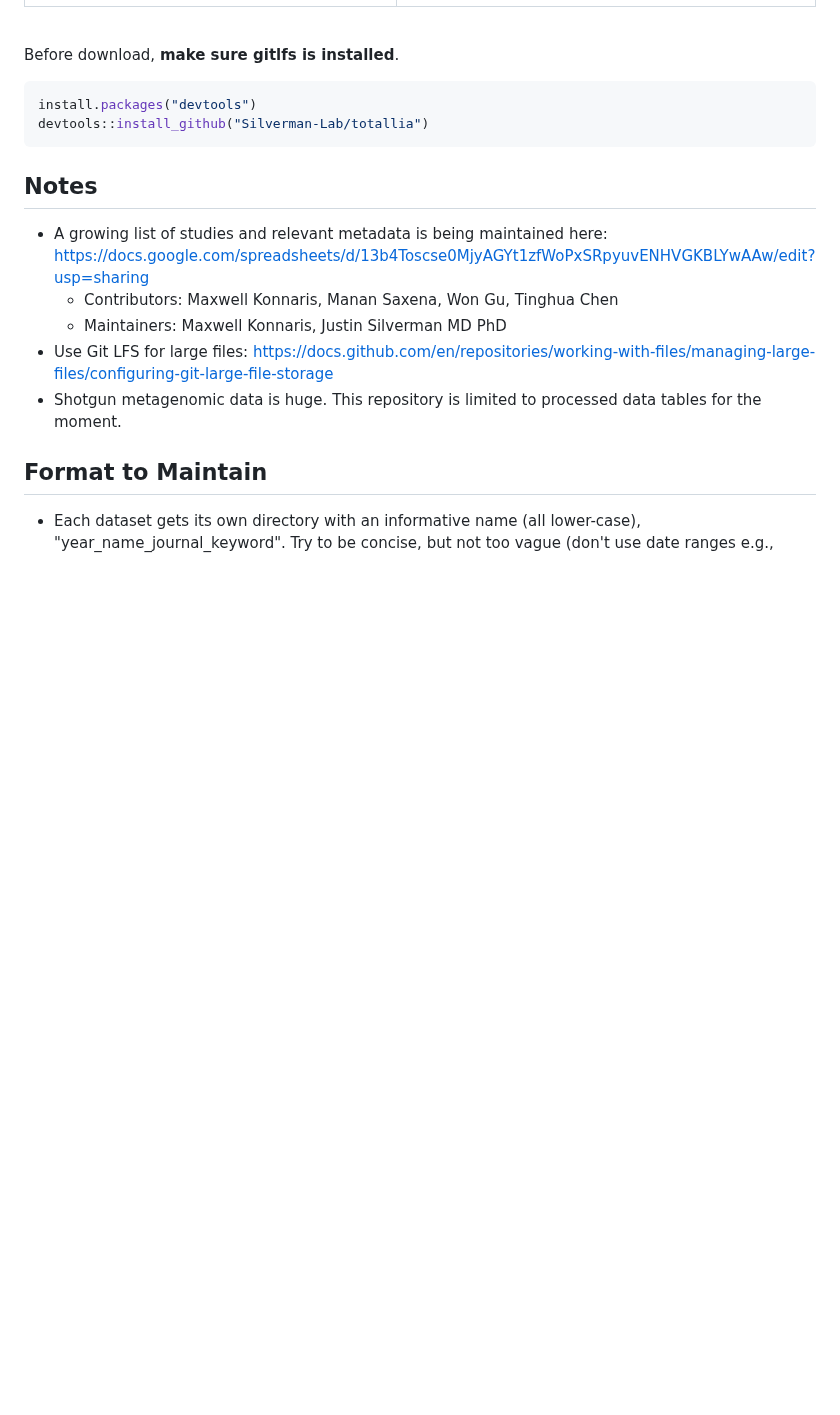
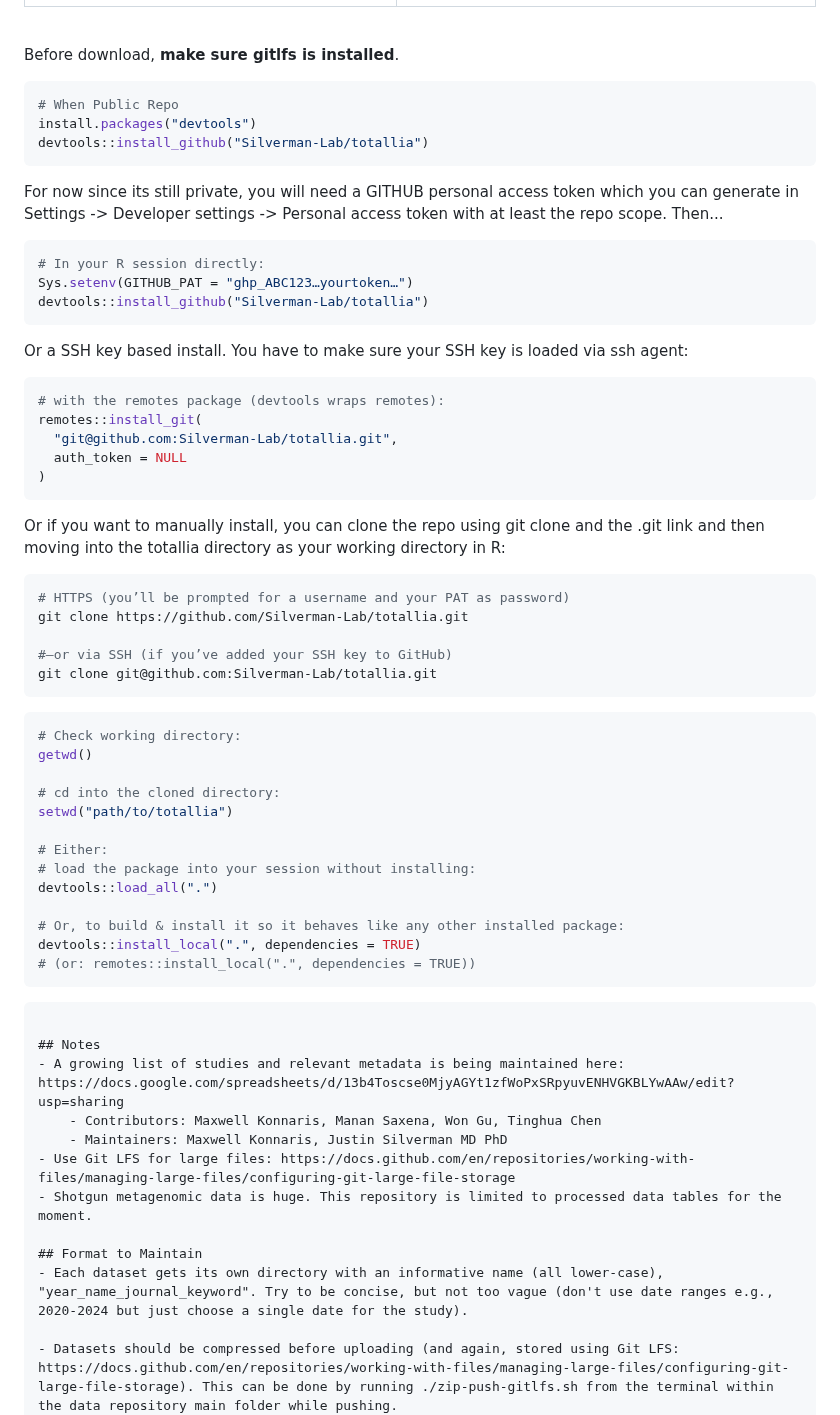
Before and after one commit to Silverman-Lab/mutt, a Markdown page: README.md, the part around the change. GitHub-like rendering; blank space fills up the shorter version.

Commit message:
Update README.md
Signed-off-by: Maxwell Konnaris <69332438+maxwellkonnaris@users.noreply.github.com>

````diff
--- a/README.md
+++ b/README.md
@@ -22,8 +22,54 @@
 Before download, **make sure gitlfs is installed**.
 
 ```r
+# When Public Repo
 install.packages("devtools")
 devtools::install_github("Silverman-Lab/totallia")
+```
+
+For now since its still private, you will need a GITHUB personal access token which you can generate in Settings -> Developer settings -> Personal access token with at least the repo scope. Then...
+
+```r
+# In your R session directly:
+Sys.setenv(GITHUB_PAT = "ghp_ABC123…yourtoken…")
+devtools::install_github("Silverman-Lab/totallia")
+```
+Or a SSH key based install. You have to make sure your SSH key is loaded via ssh agent:
+
+```r
+# with the remotes package (devtools wraps remotes):
+remotes::install_git(
+  "git@github.com:Silverman-Lab/totallia.git",
+  auth_token = NULL
+)
+```
+
+Or if you want to manually install, you can clone the repo using git clone and the .git link and then moving into the totallia directory as your working directory in R:
+```bash
+# HTTPS (you’ll be prompted for a username and your PAT as password)
+git clone https://github.com/Silverman-Lab/totallia.git
+
+#—or via SSH (if you’ve added your SSH key to GitHub)
+git clone git@github.com:Silverman-Lab/totallia.git
+```
+
+```r
+# Check working directory:
+getwd()
+
+# cd into the cloned directory:
+setwd("path/to/totallia")
+
+# Either:
+# load the package into your session without installing:
+devtools::load_all(".")
+
+# Or, to build & install it so it behaves like any other installed package:
+devtools::install_local(".", dependencies = TRUE)
+# (or: remotes::install_local(".", dependencies = TRUE))
+```
+
+
 ```
 
 ## Notes
````
